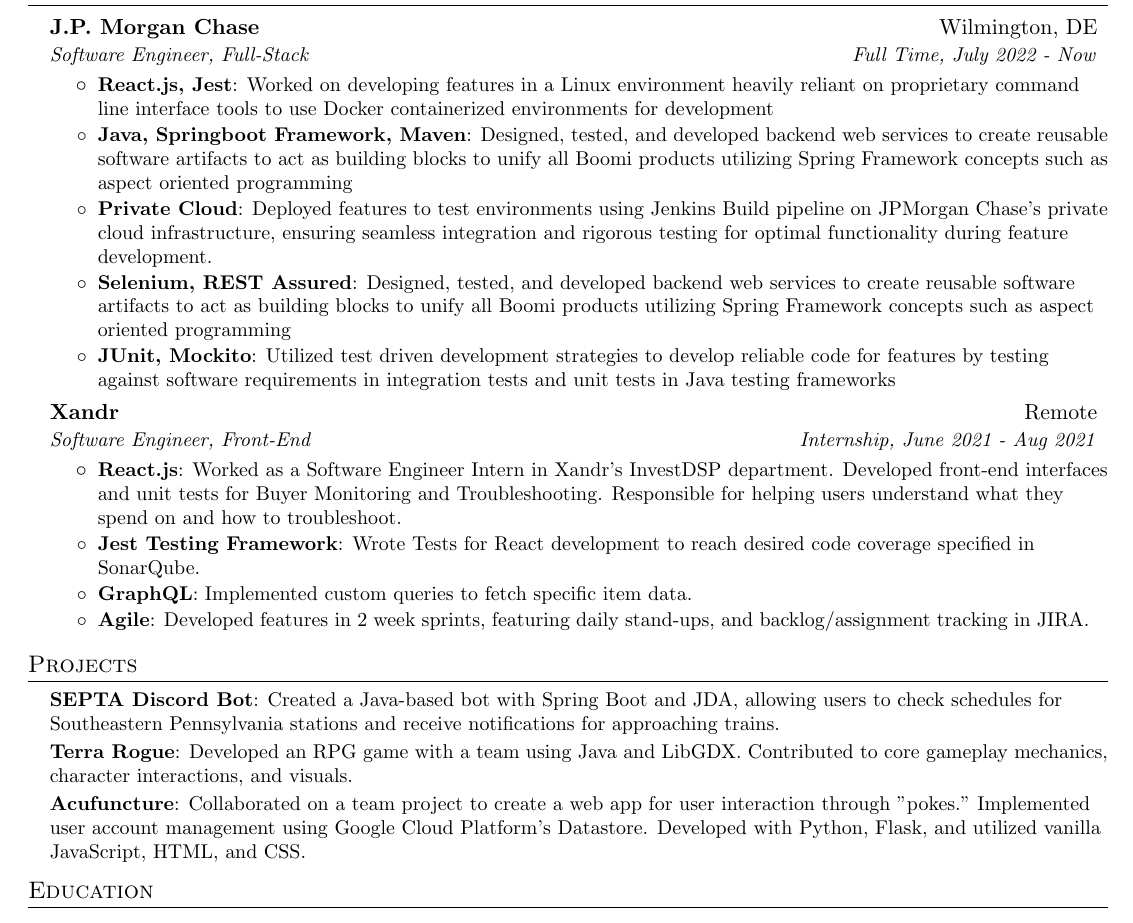
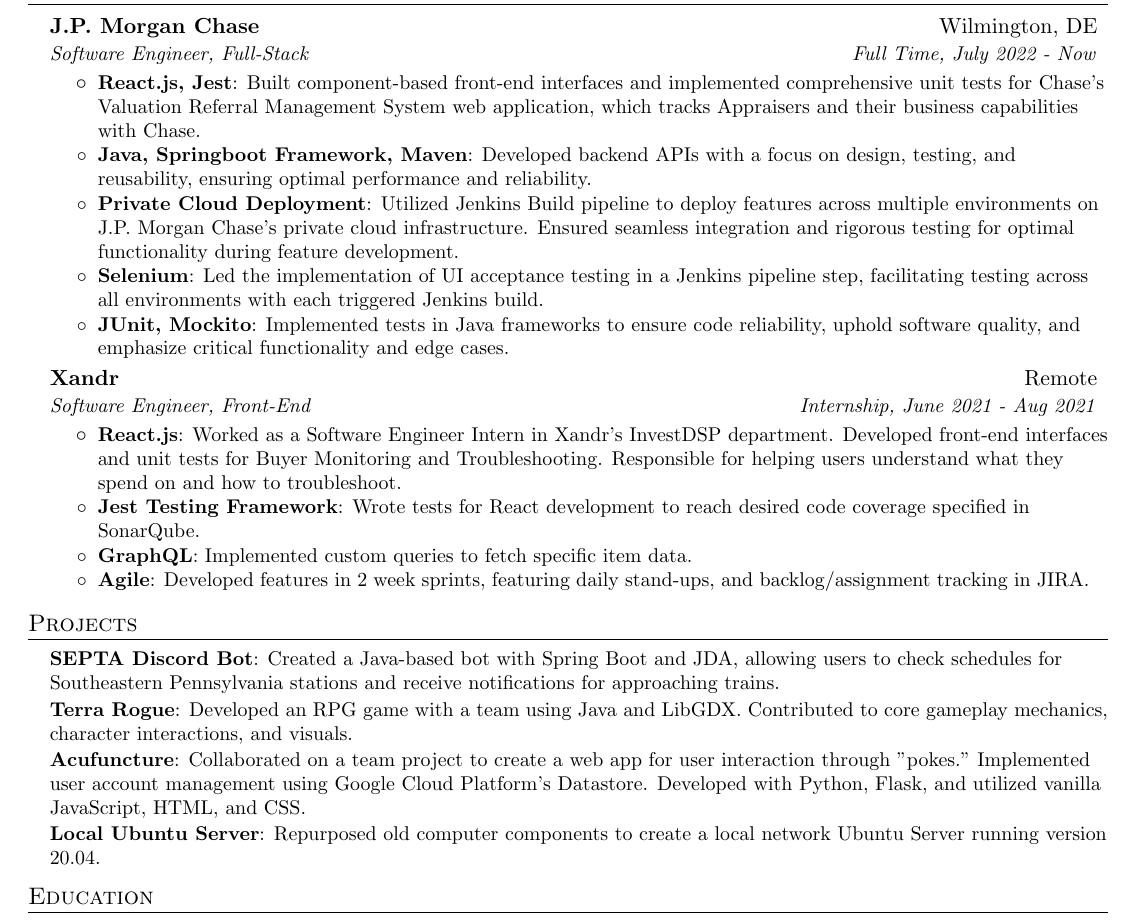
Before and after one commit to jyenriquez/resume, a LaTeX CV (resume.tex): part of the page, cut so that both start at the same text. Compiled offline with pdfLaTeX.

Commit message:
Completed resume 1.0

```diff
--- a/resume.tex
+++ b/resume.tex
@@ -79,11 +79,11 @@
 
                 \resumeSubheading{J.P. Morgan Chase}{Wilmington, DE}{Software Engineer, Full-Stack}{Full Time, July 2022 - Now}
                 \resumeItemListStart
-                    \resumeItem{React.js, Jest}{Worked on developing features in a Linux environment heavily reliant on proprietary command line interface tools to use Docker containerized environments for development}
-                    \resumeItem{Java, Springboot Framework, Maven}{Designed, tested, and developed backend web services to create reusable software artifacts to act as building blocks to unify all Boomi products utilizing Spring Framework concepts such as aspect oriented programming}
-                    \resumeItem{Private Cloud}{Deployed features to test environments using Jenkins Build pipeline on JPMorgan Chase's private cloud infrastructure, ensuring seamless integration and rigorous testing for optimal functionality during feature development.}
-                    \resumeItem{Selenium, REST Assured}{Designed, tested, and developed backend web services to create reusable software artifacts to act as building blocks to unify all Boomi products utilizing Spring Framework concepts such as aspect oriented programming}
-                    \resumeItem{JUnit, Mockito}{Utilized test driven development strategies to develop reliable code for features by testing against software requirements in integration tests and unit tests in Java testing frameworks}
+                    \resumeItem{React.js, Jest}{Built component-based front-end interfaces and implemented comprehensive unit tests for Chase's Valuation Referral Management System web application, which tracks Appraisers and their business capabilities with Chase.}
+                    \resumeItem{Java, Springboot Framework, Maven}{Developed backend APIs with a focus on design, testing, and reusability, ensuring optimal performance and reliability.}
+                    \resumeItem{Private Cloud Deployment}{Utilized Jenkins Build pipeline to deploy features across multiple environments on J.P. Morgan Chase's private cloud infrastructure. Ensured seamless integration and rigorous testing for optimal functionality during feature development.}
+                    \resumeItem{Selenium}{Led the implementation of UI acceptance testing in a Jenkins pipeline step, facilitating testing across all environments with each triggered Jenkins build.}
+                    \resumeItem{JUnit, Mockito}{Implemented tests in Java frameworks to ensure code reliability, uphold software quality, and emphasize critical functionality and edge cases.}
                 \resumeItemListEnd
 
                 \resumeSubheading{Xandr}{Remote}{Software Engineer, Front-End}{Internship, June 2021 - Aug 2021}
@@ -91,7 +91,7 @@
                     \resumeItem{React.js}{Worked as a Software Engineer Intern in Xandr’s InvestDSP department. Developed front-end interfaces
                     and unit tests for Buyer Monitoring and Troubleshooting. Responsible for helping users understand what they
                     spend on and how to troubleshoot.}
-                    \resumeItem{Jest Testing Framework}{Wrote Tests for React development to reach desired code coverage specified in SonarQube.}
+                    \resumeItem{Jest Testing Framework}{Wrote tests for React development to reach desired code coverage specified in SonarQube.}
                     \resumeItem{GraphQL}{Implemented custom queries to fetch specific item data.}
                     \resumeItem{Agile}{Developed features in 2 week sprints, featuring daily stand-ups, and backlog/assignment tracking in JIRA.}
 
@@ -107,7 +107,7 @@
                 \resumeSubItemSmall{SEPTA Discord Bot}{Created a Java-based bot with Spring Boot and JDA, allowing users to check schedules for Southeastern Pennsylvania stations and receive notifications for approaching trains.}
                 \resumeSubItemSmall{Terra Rogue}{Developed an RPG game with a team using Java and LibGDX. Contributed to core gameplay mechanics, character interactions, and visuals.}
                 \resumeSubItemSmall{Acufuncture}{Collaborated on a team project to create a web app for user interaction through "pokes." Implemented user account management using Google Cloud Platform's Datastore. Developed with Python, Flask, and utilized vanilla JavaScript, HTML, and CSS.}
-                % \resumeSubItemSmall{Local Ubuntu Server}{Repurposed old computer components to create a local network Ubuntu Server running version 20.04.}
+                \resumeSubItemSmall{Local Ubuntu Server}{Repurposed old computer components to create a local network Ubuntu Server running version 20.04.}
             \resumeSubHeadingListEnd
 
     % Education
```
Also changed, not shown: resume.pdf, 3 other files.
